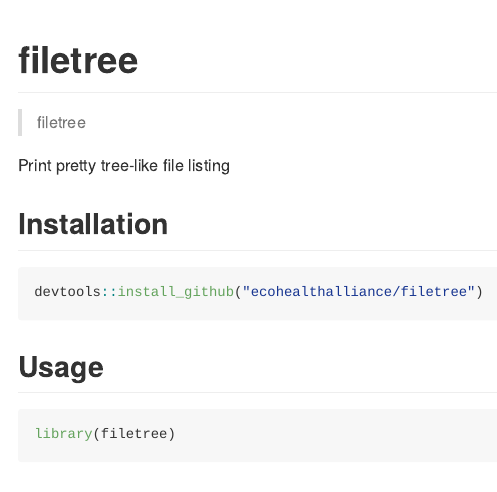
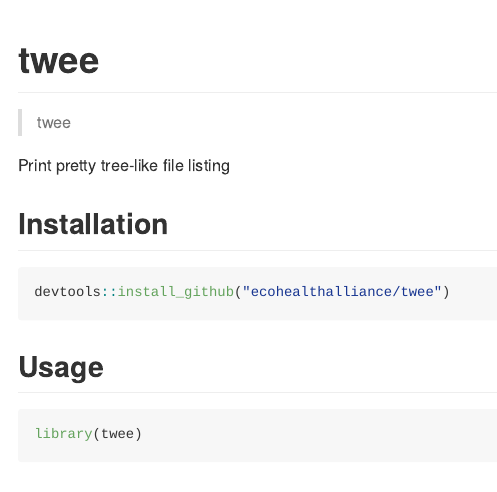
Before and after one commit to noamross/twee, an R Markdown document (README.Rmd): the page in a window 1100 px wide, from its top. The pictures show the output file README.md that the author committed with the source, drawn offline in the style of GitHub; badge pictures from the web are left out.

Commit message:
Change name from filtree to twee

````diff
--- a/README.Rmd
+++ b/README.Rmd
@@ -8,13 +8,13 @@ knitr::opts_chunk$set(
   fig.height = 8)
 ```
 
-# filetree
+# twee
 
-> filetree
+> twee
 
-[![Linux Build Status](https://travis-ci.org/ecohealthalliance/filetree.svg?branch=master)](https://travis-ci.org/ecohealthalliance/filetree)
-[![](http://www.r-pkg.org/badges/version/filetree)](http://www.r-pkg.org/pkg/filetree)
-[![CRAN RStudio mirror downloads](http://cranlogs.r-pkg.org/badges/filetree)](http://www.r-pkg.org/pkg/filetree)
+[![Linux Build Status](https://travis-ci.org/ecohealthalliance/twee.svg?branch=master)](https://travis-ci.org/ecohealthalliance/twee)
+[![](http://www.r-pkg.org/badges/version/twee)](http://www.r-pkg.org/pkg/twee)
+[![CRAN RStudio mirror downloads](http://cranlogs.r-pkg.org/badges/twee)](http://www.r-pkg.org/pkg/twee)
 
 
 Print pretty tree-like file listing
@@ -22,13 +22,13 @@ Print pretty tree-like file listing
 ## Installation
 
 ```{r eval = FALSE}
-devtools::install_github("ecohealthalliance/filetree")
+devtools::install_github("ecohealthalliance/twee")
 ```
 
 ## Usage
 
 ```{r}
-library(filetree)
+library(twee)
 ```
 
 ## License
````
Also changed, not shown: R/package.R (+2 -2 lines), README.md, 7 other files.
